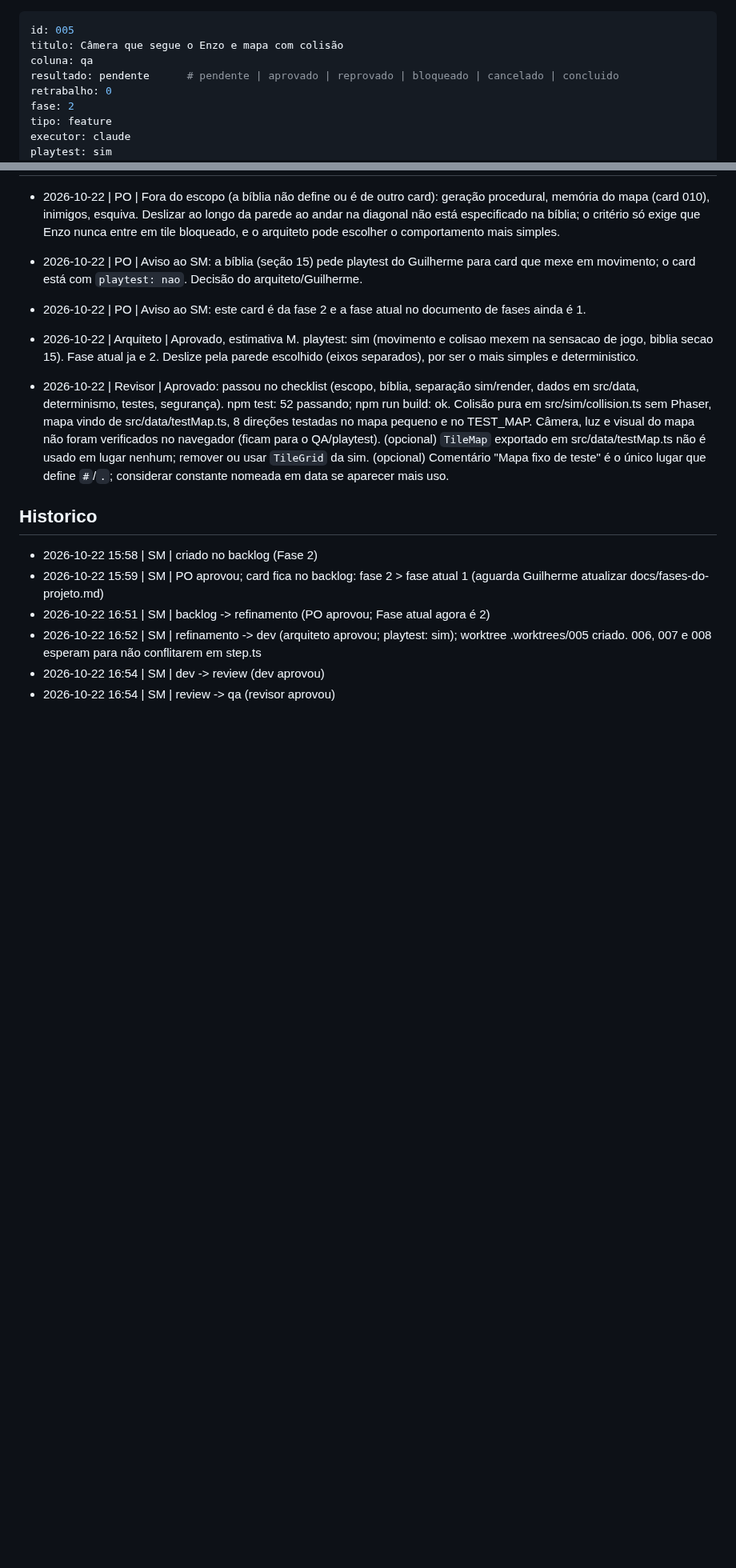
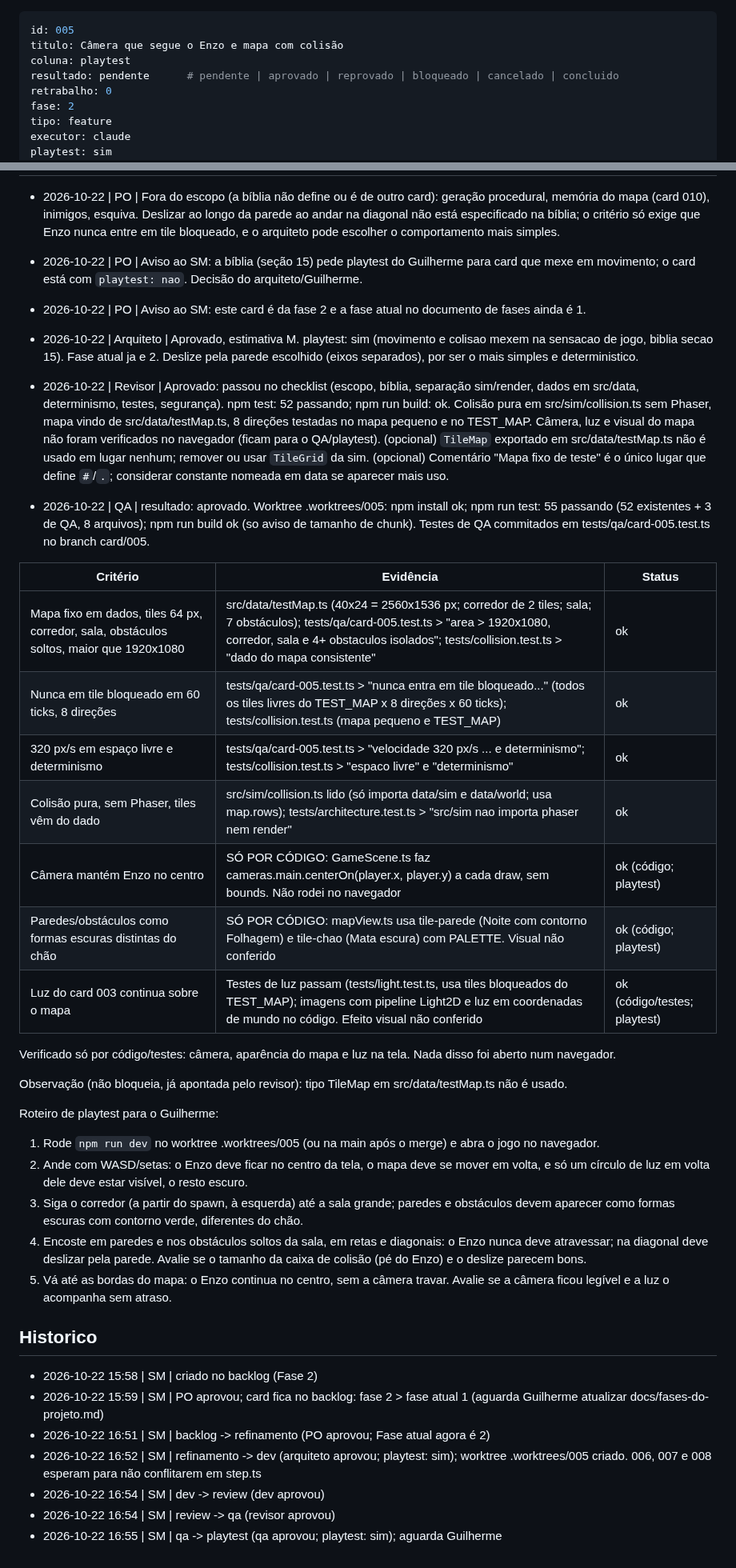
Before and after one commit to guirodrigues0987/mata-funda, a Markdown page: board/playtest/005-camera-e-mapa-com-colisao.md, 2 parts joined by grey strips. Shown at 80% size. Drawn GitHub-style; blank space fills up the shorter version.

Commit message:
board: 005 qa -> playtest
Co-Authored-By: Claude Sonnet 5.5 <noreply@anthropic.com>

```diff
--- a/board/qa/005-camera-e-mapa-com-colisao.md
+++ b/board/playtest/005-camera-e-mapa-com-colisao.md
@@ -1,7 +1,7 @@
 ---
 id: 005
 titulo: Câmera que segue o Enzo e mapa com colisão
-coluna: qa
+coluna: playtest
 resultado: pendente      # pendente | aprovado | reprovado | bloqueado | cancelado | concluido
 retrabalho: 0
 fase: 2
@@ -72,6 +72,28 @@ Estado atual do main: o Enzo vive em coordenadas relativas ao centro da tela (st
 
 - 2026-10-22 | Arquiteto | Aprovado, estimativa M. playtest: sim (movimento e colisao mexem na sensacao de jogo, biblia secao 15). Fase atual ja e 2. Deslize pela parede escolhido (eixos separados), por ser o mais simples e deterministico.
 - 2026-10-22 | Revisor | Aprovado: passou no checklist (escopo, bíblia, separação sim/render, dados em src/data, determinismo, testes, segurança). npm test: 52 passando; npm run build: ok. Colisão pura em src/sim/collision.ts sem Phaser, mapa vindo de src/data/testMap.ts, 8 direções testadas no mapa pequeno e no TEST_MAP. Câmera, luz e visual do mapa não foram verificados no navegador (ficam para o QA/playtest). (opcional) `TileMap` exportado em src/data/testMap.ts não é usado em lugar nenhum; remover ou usar `TileGrid` da sim. (opcional) Comentário "Mapa fixo de teste" é o único lugar que define `#`/`.`; considerar constante nomeada em data se aparecer mais uso.
+- 2026-10-22 | QA | resultado: aprovado. Worktree .worktrees/005: npm install ok; npm run test: 55 passando (52 existentes + 3 de QA, 8 arquivos); npm run build ok (so aviso de tamanho de chunk). Testes de QA commitados em tests/qa/card-005.test.ts no branch card/005.
+
+| Critério | Evidência | Status |
+|---|---|---|
+| Mapa fixo em dados, tiles 64 px, corredor, sala, obstáculos soltos, maior que 1920x1080 | src/data/testMap.ts (40x24 = 2560x1536 px; corredor de 2 tiles; sala; 7 obstáculos); tests/qa/card-005.test.ts > "area > 1920x1080, corredor, sala e 4+ obstaculos isolados"; tests/collision.test.ts > "dado do mapa consistente" | ok |
+| Nunca em tile bloqueado em 60 ticks, 8 direções | tests/qa/card-005.test.ts > "nunca entra em tile bloqueado..." (todos os tiles livres do TEST_MAP x 8 direções x 60 ticks); tests/collision.test.ts (mapa pequeno e TEST_MAP) | ok |
+| 320 px/s em espaço livre e determinismo | tests/qa/card-005.test.ts > "velocidade 320 px/s ... e determinismo"; tests/collision.test.ts > "espaco livre" e "determinismo" | ok |
+| Colisão pura, sem Phaser, tiles vêm do dado | src/sim/collision.ts lido (só importa data/sim e data/world; usa map.rows); tests/architecture.test.ts > "src/sim nao importa phaser nem render" | ok |
+| Câmera mantém Enzo no centro | SÓ POR CÓDIGO: GameScene.ts faz cameras.main.centerOn(player.x, player.y) a cada draw, sem bounds. Não rodei no navegador | ok (código; playtest) |
+| Paredes/obstáculos como formas escuras distintas do chão | SÓ POR CÓDIGO: mapView.ts usa tile-parede (Noite com contorno Folhagem) e tile-chao (Mata escura) com PALETTE. Visual não conferido | ok (código; playtest) |
+| Luz do card 003 continua sobre o mapa | Testes de luz passam (tests/light.test.ts, usa tiles bloqueados do TEST_MAP); imagens com pipeline Light2D e luz em coordenadas de mundo no código. Efeito visual não conferido | ok (código/testes; playtest) |
+
+Verificado só por código/testes: câmera, aparência do mapa e luz na tela. Nada disso foi aberto num navegador.
+
+Observação (não bloqueia, já apontada pelo revisor): tipo TileMap em src/data/testMap.ts não é usado.
+
+Roteiro de playtest para o Guilherme:
+1. Rode `npm run dev` no worktree .worktrees/005 (ou na main após o merge) e abra o jogo no navegador.
+2. Ande com WASD/setas: o Enzo deve ficar no centro da tela, o mapa deve se mover em volta, e só um círculo de luz em volta dele deve estar visível, o resto escuro.
+3. Siga o corredor (a partir do spawn, à esquerda) até a sala grande; paredes e obstáculos devem aparecer como formas escuras com contorno verde, diferentes do chão.
+4. Encoste em paredes e nos obstáculos soltos da sala, em retas e diagonais: o Enzo nunca deve atravessar; na diagonal deve deslizar pela parede. Avalie se o tamanho da caixa de colisão (pé do Enzo) e o deslize parecem bons.
+5. Vá até as bordas do mapa: o Enzo continua no centro, sem a câmera travar. Avalie se a câmera ficou legível e a luz o acompanha sem atraso.
 
 ## Historico
 - 2026-10-22 15:58 | SM | criado no backlog (Fase 2)
@@ -80,3 +102,4 @@ Estado atual do main: o Enzo vive em coordenadas relativas ao centro da tela (st
 - 2026-10-22 16:52 | SM | refinamento -> dev (arquiteto aprovou; playtest: sim); worktree .worktrees/005 criado. 006, 007 e 008 esperam para não conflitarem em step.ts
 - 2026-10-22 16:54 | SM | dev -> review (dev aprovou)
 - 2026-10-22 16:54 | SM | review -> qa (revisor aprovou)
+- 2026-10-22 16:55 | SM | qa -> playtest (qa aprovou; playtest: sim); aguarda Guilherme
```
